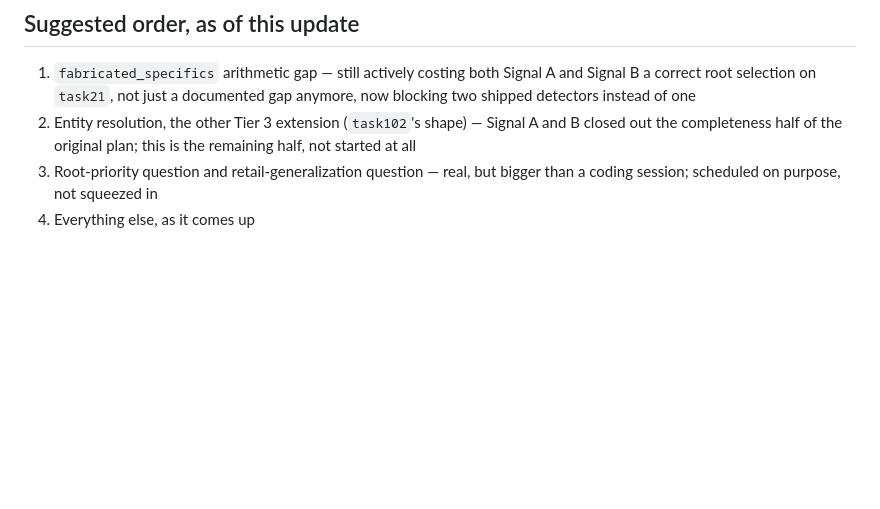
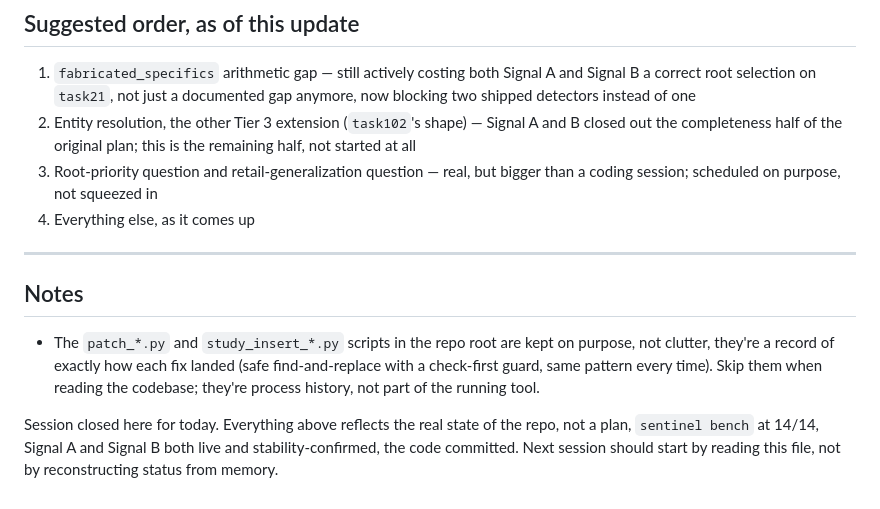
Before and after one commit to vikram-wani/sentinel, a Markdown page: ROADMAP.md, the part around the change. Rendered like a GitHub page; blank space fills up the shorter version.

Commit message:
close out today's session in the roadmap

```diff
--- a/ROADMAP.md
+++ b/ROADMAP.md
@@ -102,3 +102,18 @@ and burns time before checking here first.
 3. Root-priority question and retail-generalization question — real, but
    bigger than a coding session; scheduled on purpose, not squeezed in
 4. Everything else, as it comes up
+
+---
+
+## Notes
+
+- The `patch_*.py` and `study_insert_*.py` scripts in the repo root are
+  kept on purpose, not clutter, they're a record of exactly how each fix
+  landed (safe find-and-replace with a check-first guard, same pattern
+  every time). Skip them when reading the codebase; they're process
+  history, not part of the running tool.
+
+Session closed here for today. Everything above reflects the real state of
+the repo, not a plan, `sentinel bench` at 14/14, Signal A and Signal B both
+live and stability-confirmed, the code committed. Next session should start
+by reading this file, not by reconstructing status from memory.
```
